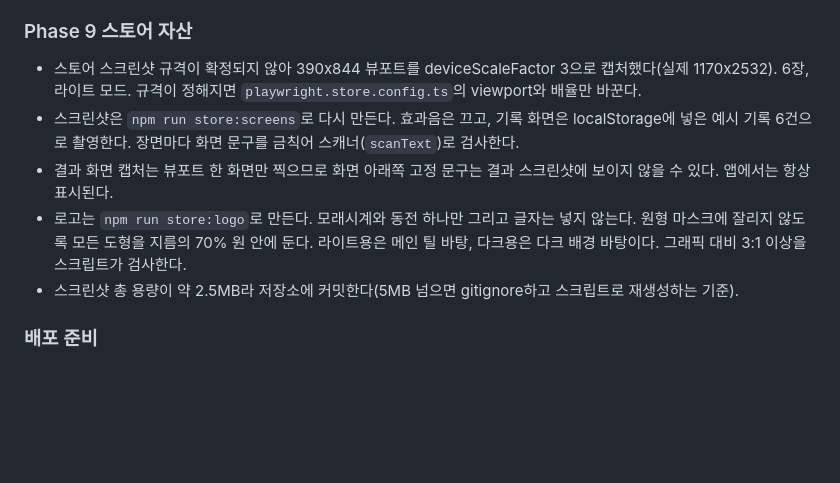
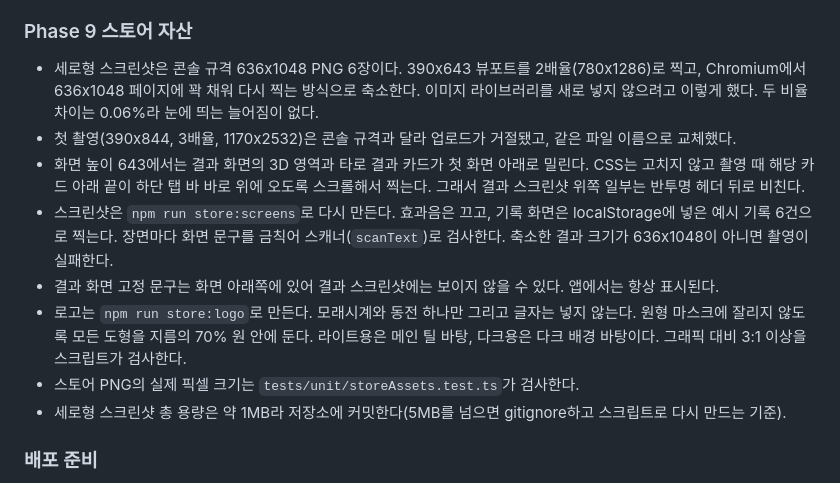
Before and after one commit to Woogie-Gim/chameumyeon-eolma, a Markdown page: README.md, the part around the change. Drawn GitHub-style; blank space fills up the shorter version.

```diff
--- a/README.md
+++ b/README.md
@@ -421,11 +421,14 @@ $env:SCREENSHOTS='1'; npm run test:e2e    # PowerShell
 
 ### Phase 9 스토어 자산
 
-- 스토어 스크린샷 규격이 확정되지 않아 390x844 뷰포트를 deviceScaleFactor 3으로 캡처했다(실제 1170x2532). 6장, 라이트 모드. 규격이 정해지면 `playwright.store.config.ts`의 viewport와 배율만 바꾼다.
-- 스크린샷은 `npm run store:screens`로 다시 만든다. 효과음은 끄고, 기록 화면은 localStorage에 넣은 예시 기록 6건으로 촬영한다. 장면마다 화면 문구를 금칙어 스캐너(`scanText`)로 검사한다.
-- 결과 화면 캡처는 뷰포트 한 화면만 찍으므로 화면 아래쪽 고정 문구는 결과 스크린샷에 보이지 않을 수 있다. 앱에서는 항상 표시된다.
+- 세로형 스크린샷은 콘솔 규격 636x1048 PNG 6장이다. 390x643 뷰포트를 2배율(780x1286)로 찍고, Chromium에서 636x1048 페이지에 꽉 채워 다시 찍는 방식으로 축소한다. 이미지 라이브러리를 새로 넣지 않으려고 이렇게 했다. 두 비율 차이는 0.06%라 눈에 띄는 늘어짐이 없다.
+- 첫 촬영(390x844, 3배율, 1170x2532)은 콘솔 규격과 달라 업로드가 거절됐고, 같은 파일 이름으로 교체했다.
+- 화면 높이 643에서는 결과 화면의 3D 영역과 타로 결과 카드가 첫 화면 아래로 밀린다. CSS는 고치지 않고 촬영 때 해당 카드 아래 끝이 하단 탭 바 바로 위에 오도록 스크롤해서 찍는다. 그래서 결과 스크린샷 위쪽 일부는 반투명 헤더 뒤로 비친다.
+- 스크린샷은 `npm run store:screens`로 다시 만든다. 효과음은 끄고, 기록 화면은 localStorage에 넣은 예시 기록 6건으로 찍는다. 장면마다 화면 문구를 금칙어 스캐너(`scanText`)로 검사한다. 축소한 결과 크기가 636x1048이 아니면 촬영이 실패한다.
+- 결과 화면 고정 문구는 화면 아래쪽에 있어 결과 스크린샷에는 보이지 않을 수 있다. 앱에서는 항상 표시된다.
 - 로고는 `npm run store:logo`로 만든다. 모래시계와 동전 하나만 그리고 글자는 넣지 않는다. 원형 마스크에 잘리지 않도록 모든 도형을 지름의 70% 원 안에 둔다. 라이트용은 메인 틸 바탕, 다크용은 다크 배경 바탕이다. 그래픽 대비 3:1 이상을 스크립트가 검사한다.
-- 스크린샷 총 용량이 약 2.5MB라 저장소에 커밋한다(5MB 넘으면 gitignore하고 스크립트로 재생성하는 기준).
+- 스토어 PNG의 실제 픽셀 크기는 `tests/unit/storeAssets.test.ts`가 검사한다.
+- 세로형 스크린샷 총 용량은 약 1MB라 저장소에 커밋한다(5MB를 넘으면 gitignore하고 스크립트로 다시 만드는 기준).
 
 ### 배포 준비
 
```
Also changed, not shown: docs/store/screenshots/01-input.png, docs/store/screenshots/02-result-piggy.png, docs/store/screenshots/03-result-etf-scale.png, docs/store/screenshots/04-tarot-spread.png, docs/store/screenshots/05-tarot-result.png, docs/store/screenshots/06-log.png, 4 other files.
